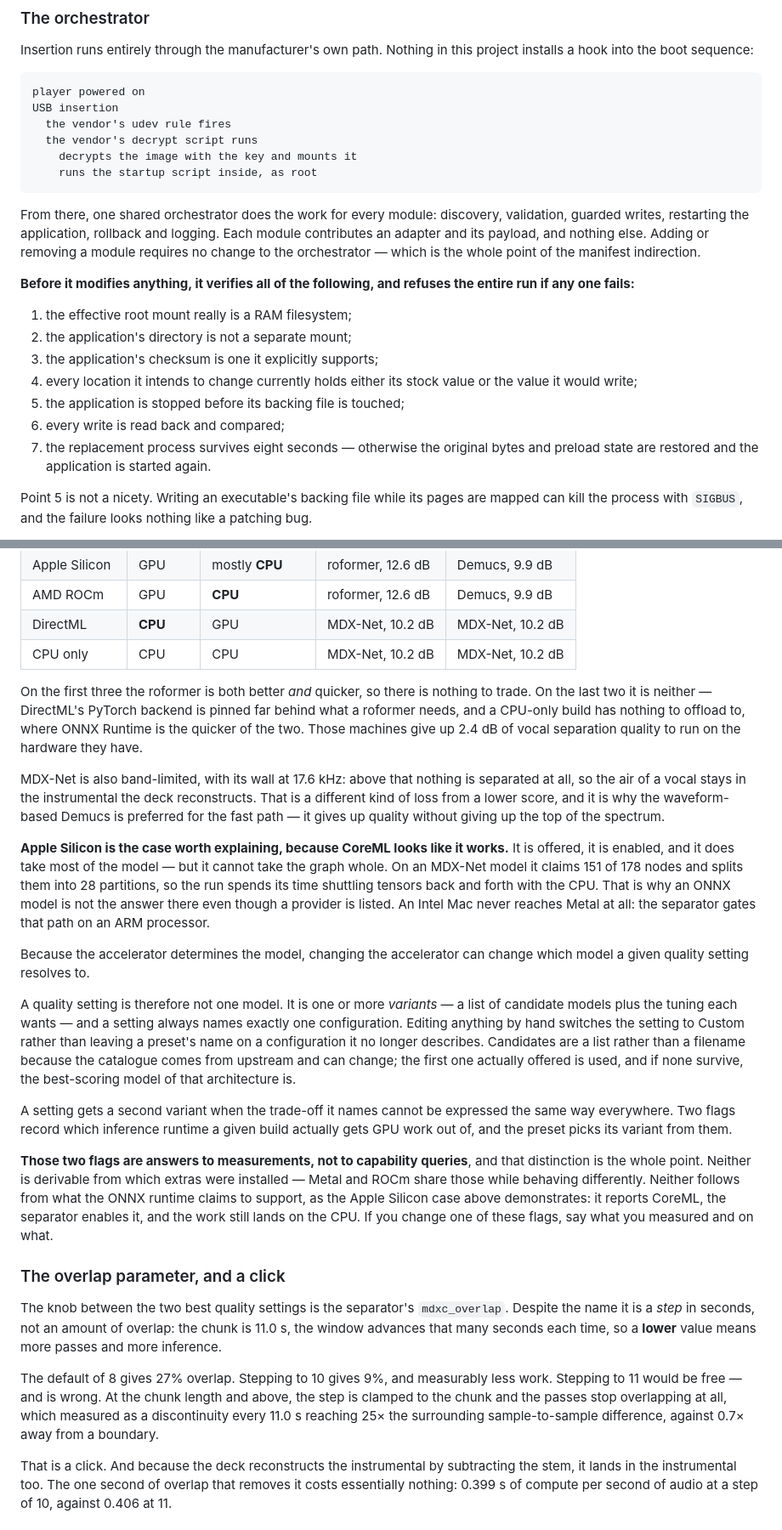
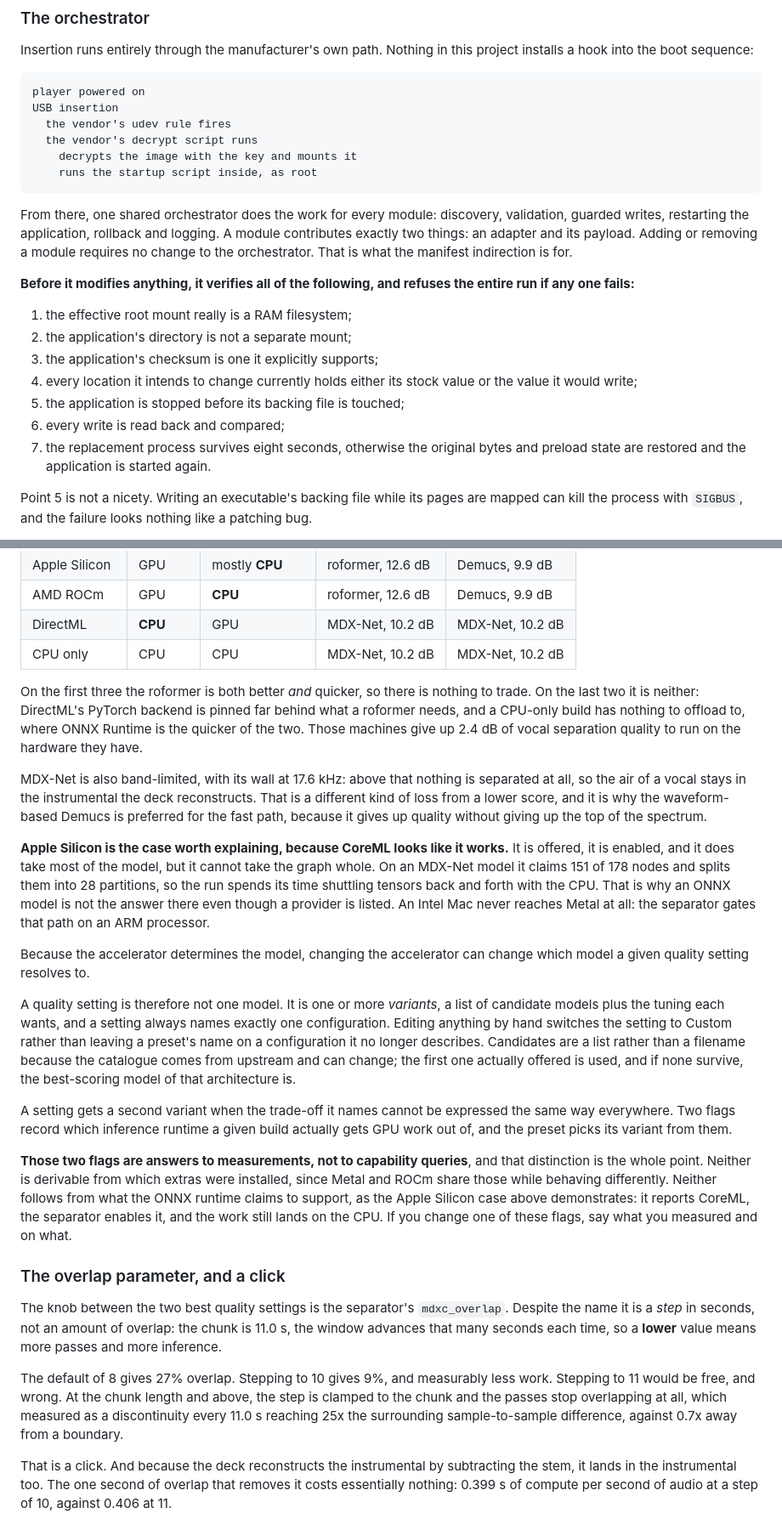
Before and after one commit to Tratosca/rx3-toolkit, a Markdown page: REFERENCES.md, 2 parts joined by grey strips. Shown at 85% size. Rendered like a GitHub page.

````diff
--- a/REFERENCES.md
+++ b/REFERENCES.md
@@ -107,7 +107,7 @@ USB insertion
     runs the startup script inside, as root
 ```
 
-From there, one shared orchestrator does the work for every module: discovery, validation, guarded writes, restarting the application, rollback and logging. Each module contributes an adapter and its payload, and nothing else. Adding or removing a module requires no change to the orchestrator — which is the whole point of the manifest indirection.
+From there, one shared orchestrator does the work for every module: discovery, validation, guarded writes, restarting the application, rollback and logging. A module contributes exactly two things: an adapter and its payload. Adding or removing a module requires no change to the orchestrator. That is what the manifest indirection is for.
 
 **Before it modifies anything, it verifies all of the following, and refuses the entire run if any one fails:**
 
@@ -117,7 +117,7 @@ From there, one shared orchestrator does the work for every module: discovery, v
 4. every location it intends to change currently holds either its stock value or the value it would write;
 5. the application is stopped before its backing file is touched;
 6. every write is read back and compared;
-7. the replacement process survives eight seconds — otherwise the original bytes and preload state are restored and the application is started again.
+7. the replacement process survives eight seconds, otherwise the original bytes and preload state are restored and the application is started again.
 
 Point 5 is not a nicety. Writing an executable's backing file while its pages are mapped can kill the process with `SIGBUS`, and the failure looks nothing like a patching bug.
 
@@ -351,25 +351,25 @@ The best models available are roformers, which are PyTorch checkpoints. The ones
 | DirectML | **CPU** | GPU | MDX-Net, 10.2 dB | MDX-Net, 10.2 dB |
 | CPU only | CPU | CPU | MDX-Net, 10.2 dB | MDX-Net, 10.2 dB |
 
-On the first three the roformer is both better *and* quicker, so there is nothing to trade. On the last two it is neither — DirectML's PyTorch backend is pinned far behind what a roformer needs, and a CPU-only build has nothing to offload to, where ONNX Runtime is the quicker of the two. Those machines give up 2.4 dB of vocal separation quality to run on the hardware they have.
+On the first three the roformer is both better *and* quicker, so there is nothing to trade. On the last two it is neither: DirectML's PyTorch backend is pinned far behind what a roformer needs, and a CPU-only build has nothing to offload to, where ONNX Runtime is the quicker of the two. Those machines give up 2.4 dB of vocal separation quality to run on the hardware they have.
 
-MDX-Net is also band-limited, with its wall at 17.6 kHz: above that nothing is separated at all, so the air of a vocal stays in the instrumental the deck reconstructs. That is a different kind of loss from a lower score, and it is why the waveform-based Demucs is preferred for the fast path — it gives up quality without giving up the top of the spectrum.
+MDX-Net is also band-limited, with its wall at 17.6 kHz: above that nothing is separated at all, so the air of a vocal stays in the instrumental the deck reconstructs. That is a different kind of loss from a lower score, and it is why the waveform-based Demucs is preferred for the fast path, because it gives up quality without giving up the top of the spectrum.
 
-**Apple Silicon is the case worth explaining, because CoreML looks like it works.** It is offered, it is enabled, and it does take most of the model — but it cannot take the graph whole. On an MDX-Net model it claims 151 of 178 nodes and splits them into 28 partitions, so the run spends its time shuttling tensors back and forth with the CPU. That is why an ONNX model is not the answer there even though a provider is listed. An Intel Mac never reaches Metal at all: the separator gates that path on an ARM processor.
+**Apple Silicon is the case worth explaining, because CoreML looks like it works.** It is offered, it is enabled, and it does take most of the model, but it cannot take the graph whole. On an MDX-Net model it claims 151 of 178 nodes and splits them into 28 partitions, so the run spends its time shuttling tensors back and forth with the CPU. That is why an ONNX model is not the answer there even though a provider is listed. An Intel Mac never reaches Metal at all: the separator gates that path on an ARM processor.
 
 Because the accelerator determines the model, changing the accelerator can change which model a given quality setting resolves to.
 
-A quality setting is therefore not one model. It is one or more *variants* — a list of candidate models plus the tuning each wants — and a setting always names exactly one configuration. Editing anything by hand switches the setting to Custom rather than leaving a preset's name on a configuration it no longer describes. Candidates are a list rather than a filename because the catalogue comes from upstream and can change; the first one actually offered is used, and if none survive, the best-scoring model of that architecture is.
+A quality setting is therefore not one model. It is one or more *variants*, a list of candidate models plus the tuning each wants, and a setting always names exactly one configuration. Editing anything by hand switches the setting to Custom rather than leaving a preset's name on a configuration it no longer describes. Candidates are a list rather than a filename because the catalogue comes from upstream and can change; the first one actually offered is used, and if none survive, the best-scoring model of that architecture is.
 
 A setting gets a second variant when the trade-off it names cannot be expressed the same way everywhere. Two flags record which inference runtime a given build actually gets GPU work out of, and the preset picks its variant from them.
 
-**Those two flags are answers to measurements, not to capability queries**, and that distinction is the whole point. Neither is derivable from which extras were installed — Metal and ROCm share those while behaving differently. Neither follows from what the ONNX runtime claims to support, as the Apple Silicon case above demonstrates: it reports CoreML, the separator enables it, and the work still lands on the CPU. If you change one of these flags, say what you measured and on what.
+**Those two flags are answers to measurements, not to capability queries**, and that distinction is the whole point. Neither is derivable from which extras were installed, since Metal and ROCm share those while behaving differently. Neither follows from what the ONNX runtime claims to support, as the Apple Silicon case above demonstrates: it reports CoreML, the separator enables it, and the work still lands on the CPU. If you change one of these flags, say what you measured and on what.
 
 ### The overlap parameter, and a click
 
 The knob between the two best quality settings is the separator's `mdxc_overlap`. Despite the name it is a *step* in seconds, not an amount of overlap: the chunk is 11.0 s, the window advances that many seconds each time, so a **lower** value means more passes and more inference.
 
-The default of 8 gives 27% overlap. Stepping to 10 gives 9%, and measurably less work. Stepping to 11 would be free — and is wrong. At the chunk length and above, the step is clamped to the chunk and the passes stop overlapping at all, which measured as a discontinuity every 11.0 s reaching 25× the surrounding sample-to-sample difference, against 0.7× away from a boundary.
+The default of 8 gives 27% overlap. Stepping to 10 gives 9%, and measurably less work. Stepping to 11 would be free, and wrong. At the chunk length and above, the step is clamped to the chunk and the passes stop overlapping at all, which measured as a discontinuity every 11.0 s reaching 25x the surrounding sample-to-sample difference, against 0.7x away from a boundary.
 
 That is a click. And because the deck reconstructs the instrumental by subtracting the stem, it lands in the instrumental too. The one second of overlap that removes it costs essentially nothing: 0.399 s of compute per second of audio at a step of 10, against 0.406 at 11.
 
````
Also changed, not shown: other parts of REFERENCES.md (+39 -39 lines).
